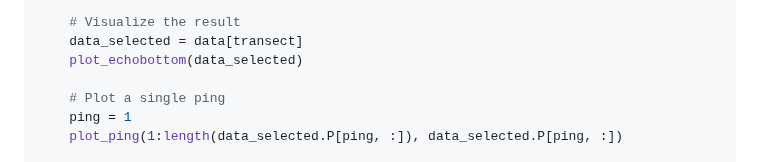
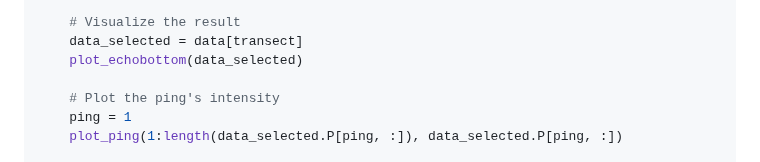
Before and after one commit to NumSeaHy/Ecosons, a Markdown page: README.md, the part around the change. GitHub-like rendering.

```diff
--- a/README.md
+++ b/README.md
@@ -55,7 +55,7 @@ using JSON
     data_selected = data[transect]
     plot_echobottom(data_selected)
 
-    # Plot a single ping
+    # Plot the ping's intensity
     ping = 1
     plot_ping(1:length(data_selected.P[ping, :]), data_selected.P[ping, :])
 
```
